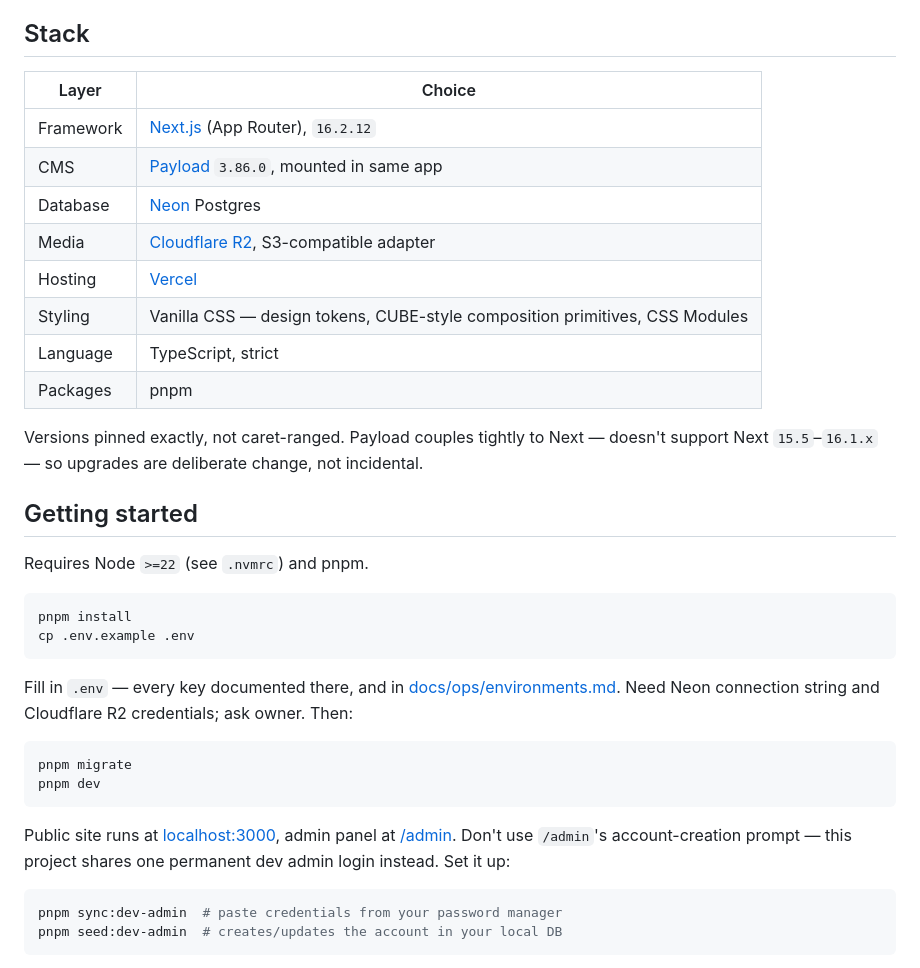
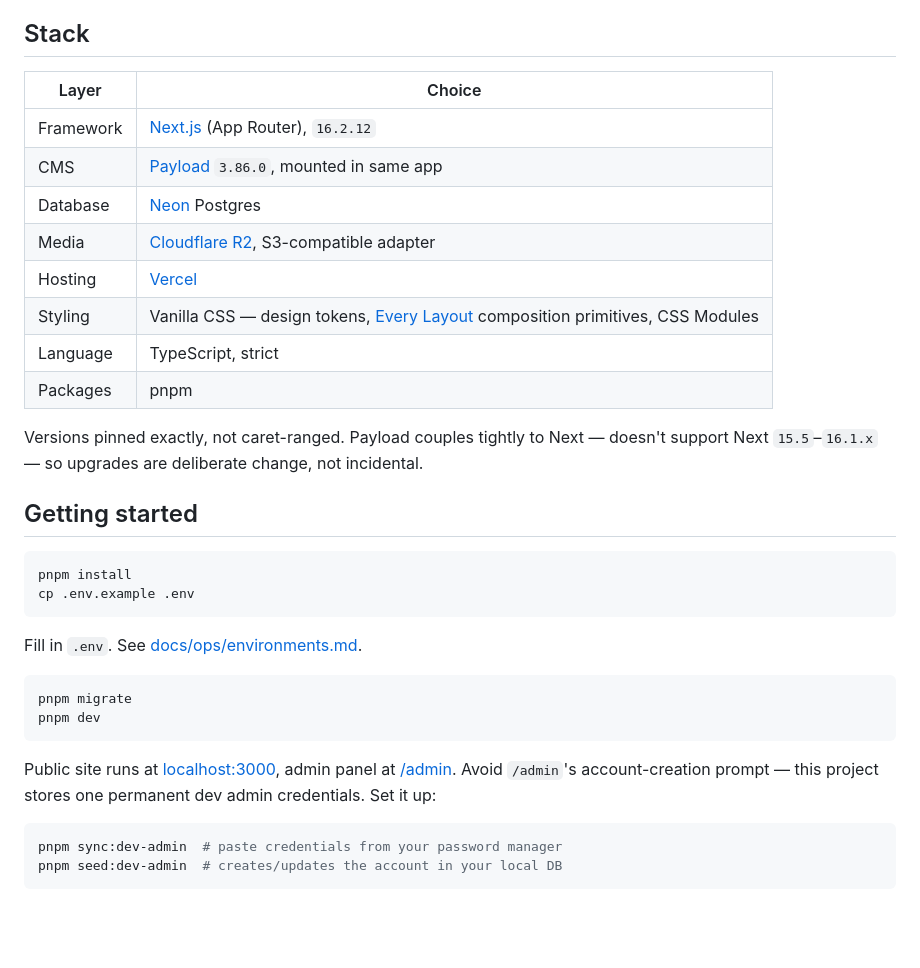
Before and after one commit to chuangcaleb/powerkids-site, a Markdown page: README.md, the part around one of its changes. Rendered like a GitHub page; blank space fills up the shorter version.

````diff
--- a/README.md
+++ b/README.md
@@ -10,36 +10,34 @@ Phases 0–4 (foundation, design system, content model, rendering) are done. Pha
 
 ## Stack
 
-| Layer     | Choice                                                                        |
-| --------- | ----------------------------------------------------------------------------- |
-| Framework | [Next.js](https://nextjs.org) (App Router), `16.2.12`                         |
-| CMS       | [Payload](https://payloadcms.com) `3.86.0`, mounted in same app               |
-| Database  | [Neon](https://neon.tech) Postgres                                            |
-| Media     | [Cloudflare R2](https://developers.cloudflare.com/r2/), S3-compatible adapter |
-| Hosting   | [Vercel](https://vercel.com)                                                  |
-| Styling   | Vanilla CSS — design tokens, CUBE-style composition primitives, CSS Modules   |
-| Language  | TypeScript, strict                                                            |
-| Packages  | pnpm                                                                          |
+| Layer     | Choice                                                                                                             |
+| --------- | ------------------------------------------------------------------------------------------------------------------ |
+| Framework | [Next.js](https://nextjs.org) (App Router), `16.2.12`                                                              |
+| CMS       | [Payload](https://payloadcms.com) `3.86.0`, mounted in same app                                                    |
+| Database  | [Neon](https://neon.tech) Postgres                                                                                 |
+| Media     | [Cloudflare R2](https://developers.cloudflare.com/r2/), S3-compatible adapter                                      |
+| Hosting   | [Vercel](https://vercel.com)                                                                                       |
+| Styling   | Vanilla CSS — design tokens, [Every Layout](https://every-layout.dev/layouts/) composition primitives, CSS Modules |
+| Language  | TypeScript, strict                                                                                                 |
+| Packages  | pnpm                                                                                                               |
 
 Versions pinned exactly, not caret-ranged. Payload couples tightly to Next — doesn't support Next `15.5`–`16.1.x` — so upgrades are deliberate change, not incidental.
 
 ## Getting started
-
-Requires Node `>=22` (see `.nvmrc`) and pnpm.
 
 ```bash
 pnpm install
 cp .env.example .env
 ```
 
-Fill in `.env` — every key documented there, and in [docs/ops/environments.md](docs/ops/environments.md). Need Neon connection string and Cloudflare R2 credentials; ask owner. Then:
+Fill in `.env`. See [docs/ops/environments.md](docs/ops/environments.md).
 
 ```bash
 pnpm migrate
 pnpm dev
 ```
 
-Public site runs at [localhost:3000](http://localhost:3000), admin panel at [/admin](http://localhost:3000/admin). Don't use `/admin`'s account-creation prompt — this project shares one permanent dev admin login instead. Set it up:
+Public site runs at [localhost:3000](http://localhost:3000), admin panel at [/admin](http://localhost:3000/admin). Avoid `/admin`'s account-creation prompt — this project stores one permanent dev admin credentials. Set it up:
 
 ```bash
 pnpm sync:dev-admin  # paste credentials from your password manager
````
Also changed, not shown: other parts of README.md (+14 -10 lines).
